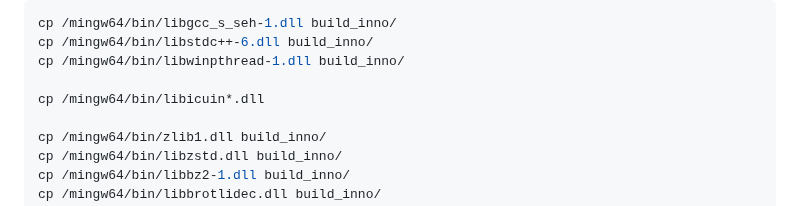
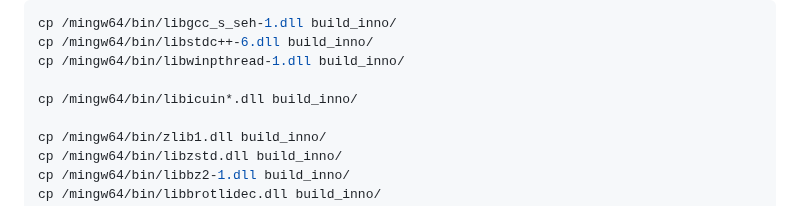
Before and after one commit to NicolasSerranoGarcia/DeskUp, a Markdown page: GUIDE.md, the part around the change. Rendered like a GitHub page.

```diff
--- a/GUIDE.md
+++ b/GUIDE.md
@@ -213,7 +213,7 @@ cp /mingw64/bin/libgcc_s_seh-1.dll build_inno/
 cp /mingw64/bin/libstdc++-6.dll build_inno/
 cp /mingw64/bin/libwinpthread-1.dll build_inno/
 
-cp /mingw64/bin/libicuin*.dll
+cp /mingw64/bin/libicuin*.dll build_inno/
 
 cp /mingw64/bin/zlib1.dll build_inno/
 cp /mingw64/bin/libzstd.dll build_inno/
```
